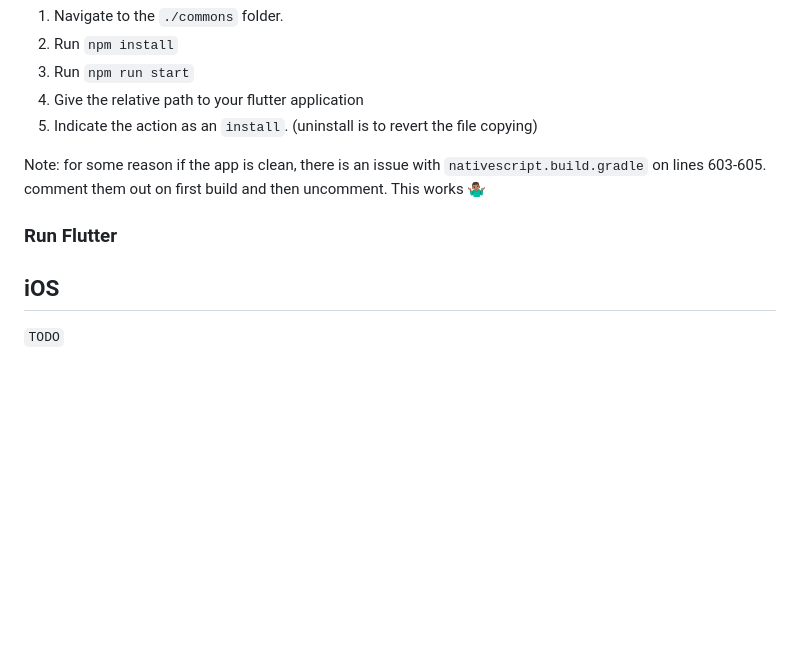
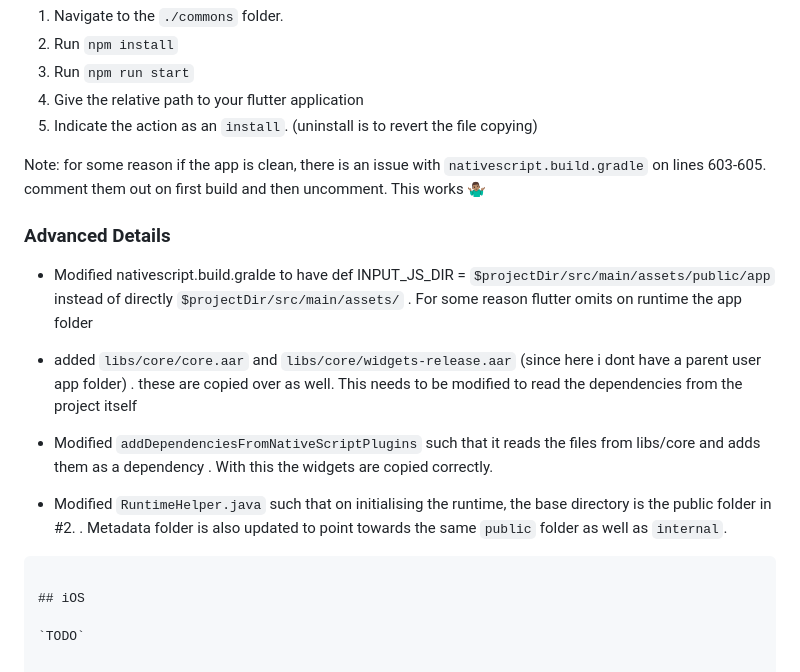
Before and after one commit to medirectbank/nativescript-flutter-embed, a Markdown page: README.md, the part around the change. Rendered like a GitHub page; blank space fills up the shorter version.

Commit message:
advanced details

````diff
--- a/README.md
+++ b/README.md
@@ -133,9 +133,19 @@ The `commons` folder contains a script which copies the necessary build componen
 
 Note: for some reason if the app is clean, there is an issue with `nativescript.build.gradle` on lines 603-605. comment them out on first build and then uncomment. This works 🤷🏽‍♂️
 
-### Run Flutter
 
 
+### Advanced Details
+
+
+- Modified nativescript.build.gralde to have def INPUT_JS_DIR = `$projectDir/src/main/assets/public/app` instead of directly `$projectDir/src/main/assets/` . For some reason flutter omits on runtime the app folder
+
+- added `libs/core/core.aar` and `libs/core/widgets-release.aar` (since here i dont have a parent user app folder) . these are copied over as well. This needs to be modified to read the dependencies from the project itself
+
+- Modified `addDependenciesFromNativeScriptPlugins` such that it reads the files from libs/core and adds them as a dependency . With this the widgets are copied correctly.
+
+- Modified `RuntimeHelper.java` such that on initialising the runtime, the base directory is the public folder in #2. . Metadata folder is also updated to point towards the same `public` folder as well as `internal`.
+```
 
 ## iOS
 
````
